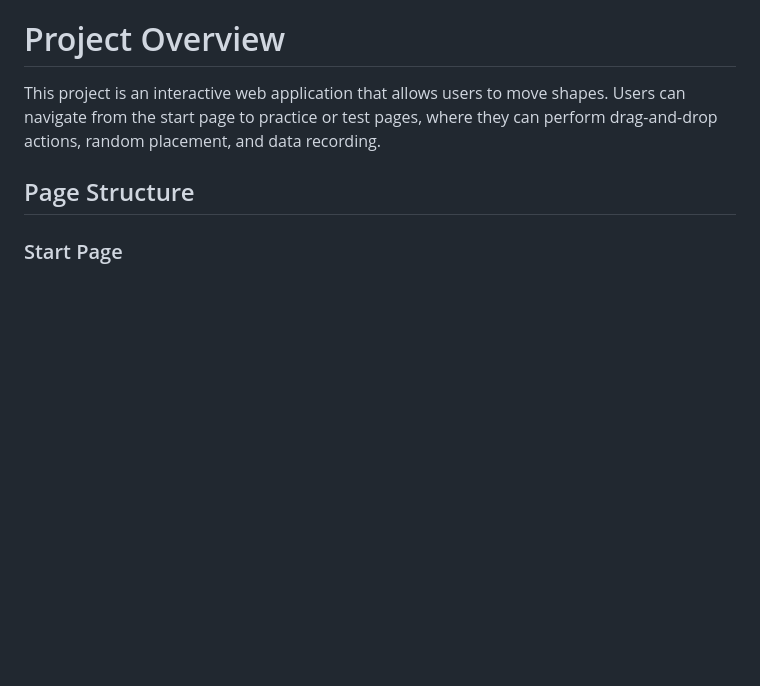
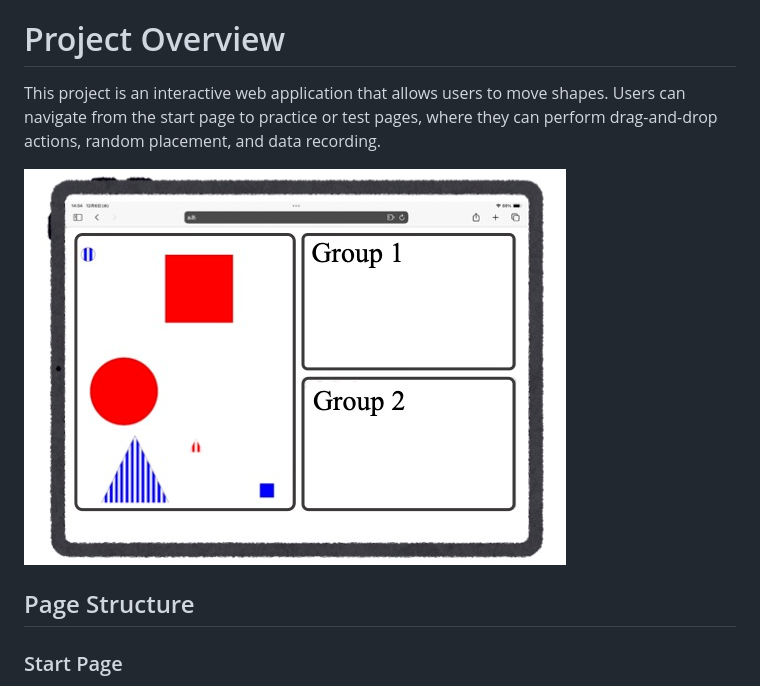
Before and after one commit to yohei-ohata/shape-move-logger, a Markdown page: README.md, the part around the change. Drawn GitHub-style; pictures changed too: fig.jpg (added); blank space fills up the shorter version.

```diff
--- a/README.md
+++ b/README.md
@@ -1,6 +1,8 @@
 # Project Overview
 
 This project is an interactive web application that allows users to move shapes. Users can navigate from the start page to practice or test pages, where they can perform drag-and-drop actions, random placement, and data recording.
+
+![Example Image](./fig.jpg)
 
 ## Page Structure
 
```
